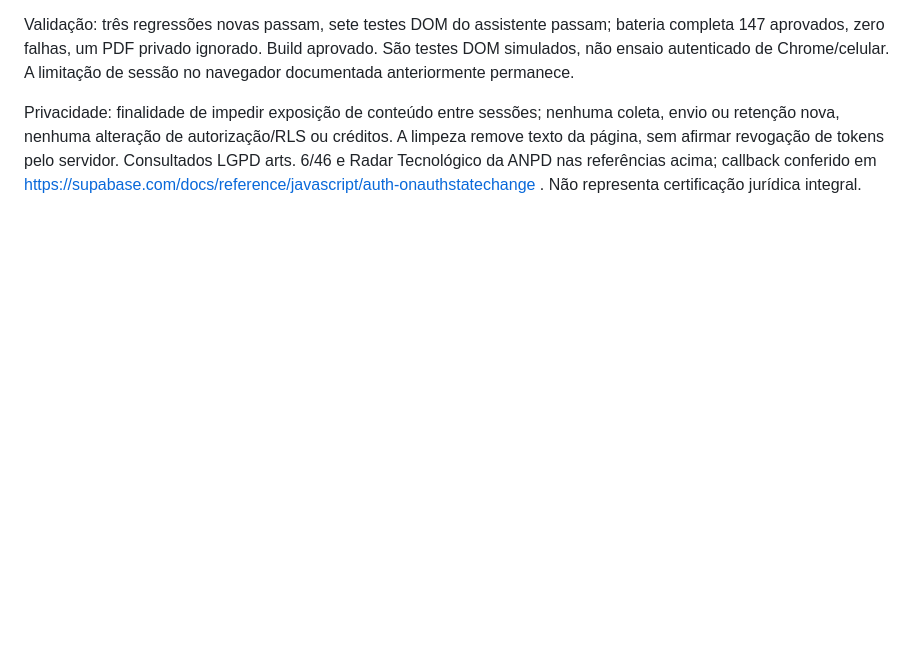
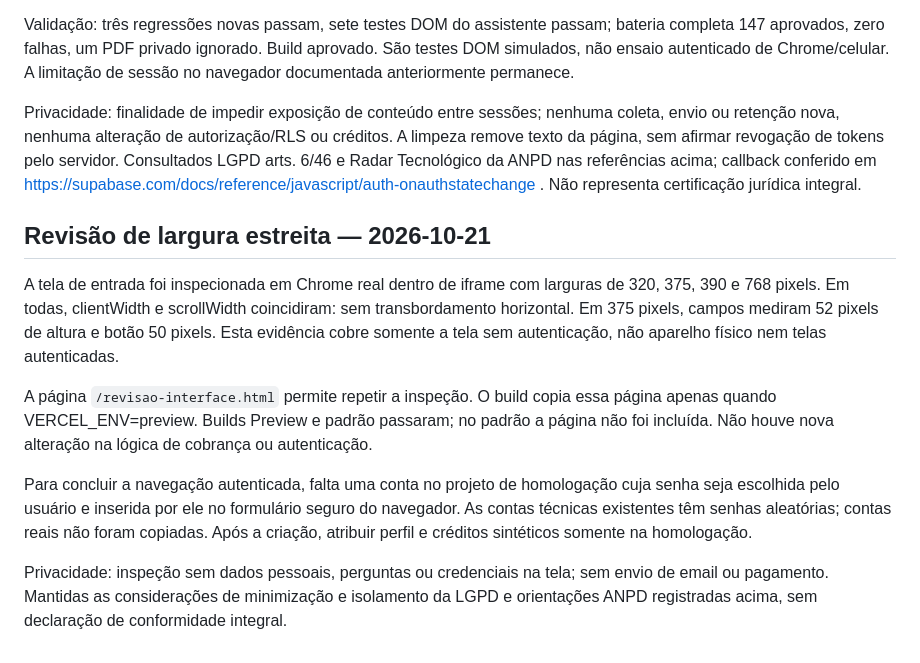
Before and after one commit to sylvioscatolinjr-cloud/o-empregador-online, a Markdown page: pilot-sumare/docs/AI_HOMOLOGATION.md, the part around the change. Rendered like a GitHub page; blank space fills up the shorter version.

Commit message:
docs: record narrow viewport login verification and secure login prerequisite

```diff
--- a/pilot-sumare/docs/AI_HOMOLOGATION.md
+++ b/pilot-sumare/docs/AI_HOMOLOGATION.md
@@ -77,3 +77,14 @@ Correção: onAuthStateChange limpa a área privada quando a conta sai ou muda.
 Validação: três regressões novas passam, sete testes DOM do assistente passam; bateria completa 147 aprovados, zero falhas, um PDF privado ignorado. Build aprovado. São testes DOM simulados, não ensaio autenticado de Chrome/celular. A limitação de sessão no navegador documentada anteriormente permanece.
 
 Privacidade: finalidade de impedir exposição de conteúdo entre sessões; nenhuma coleta, envio ou retenção nova, nenhuma alteração de autorização/RLS ou créditos. A limpeza remove texto da página, sem afirmar revogação de tokens pelo servidor. Consultados LGPD arts. 6/46 e Radar Tecnológico da ANPD nas referências acima; callback conferido em https://supabase.com/docs/reference/javascript/auth-onauthstatechange . Não representa certificação jurídica integral.
+
+
+## Revisão de largura estreita — 2026-10-21
+
+A tela de entrada foi inspecionada em Chrome real dentro de iframe com larguras de 320, 375, 390 e 768 pixels. Em todas, clientWidth e scrollWidth coincidiram: sem transbordamento horizontal. Em 375 pixels, campos mediram 52 pixels de altura e botão 50 pixels. Esta evidência cobre somente a tela sem autenticação, não aparelho físico nem telas autenticadas.
+
+A página `/revisao-interface.html` permite repetir a inspeção. O build copia essa página apenas quando VERCEL_ENV=preview. Builds Preview e padrão passaram; no padrão a página não foi incluída. Não houve nova alteração na lógica de cobrança ou autenticação.
+
+Para concluir a navegação autenticada, falta uma conta no projeto de homologação cuja senha seja escolhida pelo usuário e inserida por ele no formulário seguro do navegador. As contas técnicas existentes têm senhas aleatórias; contas reais não foram copiadas. Após a criação, atribuir perfil e créditos sintéticos somente na homologação.
+
+Privacidade: inspeção sem dados pessoais, perguntas ou credenciais na tela; sem envio de email ou pagamento. Mantidas as considerações de minimização e isolamento da LGPD e orientações ANPD registradas acima, sem declaração de conformidade integral.
```
